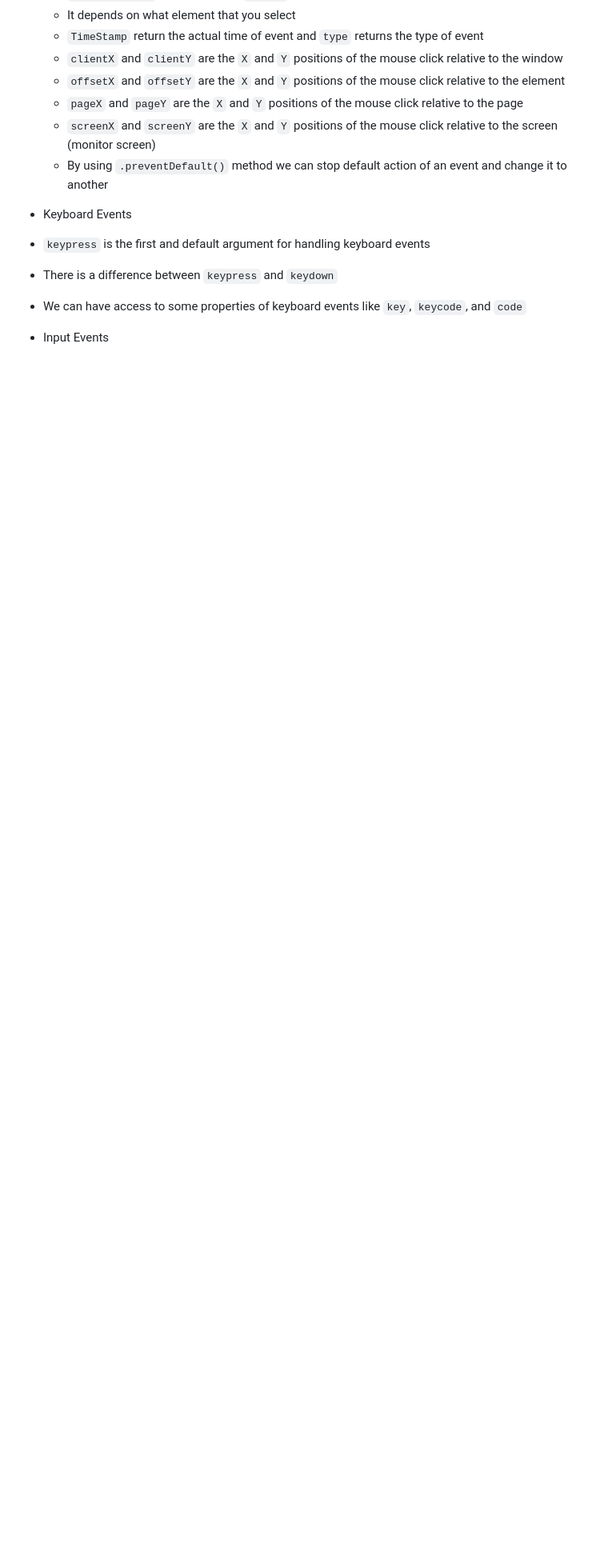
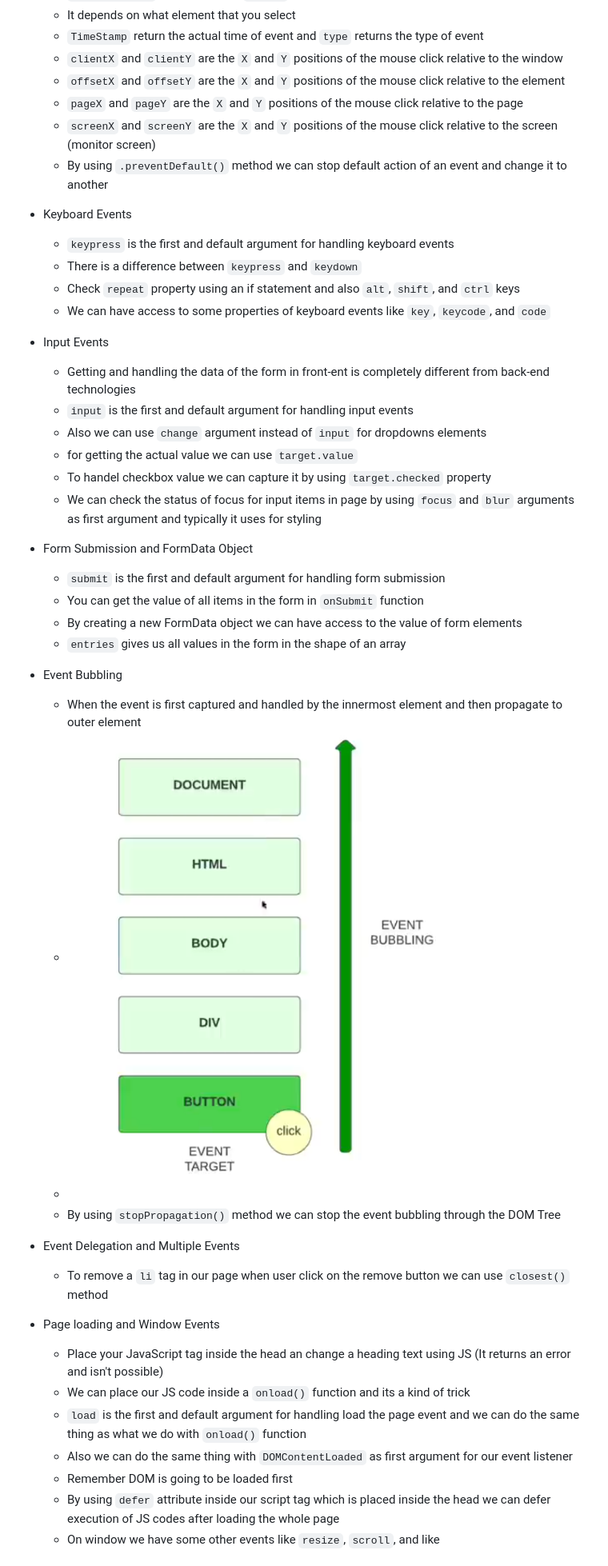
Before and after one commit to al102030/JavaScript-Class1, a Markdown page: README.md, the part around the change printed below. Shown: that part at 80% size. Drawn GitHub-style; pictures changed too: assets/15.png (added); blank space fills up the shorter version.

```diff
--- a/README.md
+++ b/README.md
@@ -903,9 +903,46 @@ JavaScript is a versatile, high-level `interpreted` programming language that wa
   - By using `.preventDefault()` method we can stop default action of an event and change it to another
 
 - <span style="color: Red;">Keyboard Events</span>
-- `keypress` is the first and default argument for handling keyboard events
-- There is a difference between `keypress` and `keydown`
-- We can have access to some properties of keyboard events like `key`, `keycode`, and `code`
+
+  - `keypress` is the first and default argument for handling keyboard events
+  - There is a difference between `keypress` and `keydown`
+  - Check `repeat` property using an if statement and also `alt`, `shift`, and `ctrl` keys
+  - We can have access to some properties of keyboard events like `key`, `keycode`, and `code`
 
 - <span style="color: Red;">Input Events</span>
--
+
+  - Getting and handling the data of the form in front-ent is completely different from back-end technologies
+  - `input` is the first and default argument for handling input events
+  - Also we can use `change` argument instead of `input` for dropdowns elements
+  - for getting the actual value we can use `target.value`
+  - To handel checkbox value we can capture it by using `target.checked` property
+  - We can check the status of focus for input items in page by using `focus` and `blur` arguments as first argument and typically it uses for styling
+
+- <span style="color: Red;">Form Submission and FormData Object</span>
+
+  - `submit` is the first and default argument for handling form submission
+  - You can get the value of all items in the form in `onSubmit` function
+  - By creating a new FormData object we can have access to the value of form elements
+  - `entries` gives us all values in the form in the shape of an array
+
+- <span style="color: Red;">Event Bubbling</span>
+
+  - When the event is first captured and handled by the innermost element and then propagate to outer element
+  - ![](assets/15.png)
+  -
+  - By using `stopPropagation()` method we can stop the event bubbling through the DOM Tree
+
+- <span style="color: Red;">Event Delegation and Multiple Events</span>
+
+  - To remove a `li` tag in our page when user click on the remove button we can use `closest()` method
+
+- <span style="color: Red;">Page loading and Window Events</span>
+
+  - Place your JavaScript tag inside the head an change a heading text using JS (It returns an error and isn't possible)
+  - We can place our JS code inside a `onload()` function and its a kind of trick
+  - `load` is the first and default argument for handling load the page event and we can do the same thing as what we do with `onload()` function
+  - Also we can do the same thing with `DOMContentLoaded` as first argument for our event listener
+  - Remember DOM is going to be loaded first
+  - By using `defer` attribute inside our script tag which is placed inside the head we can defer execution of JS codes after loading the whole page
+  - On window we have some other events like `resize`, `scroll`, and like
+
```
Also changed, not shown: other parts of README.md (+42 -0 lines), assets/16.png (added), assets/17.png (added), 3 other files.
